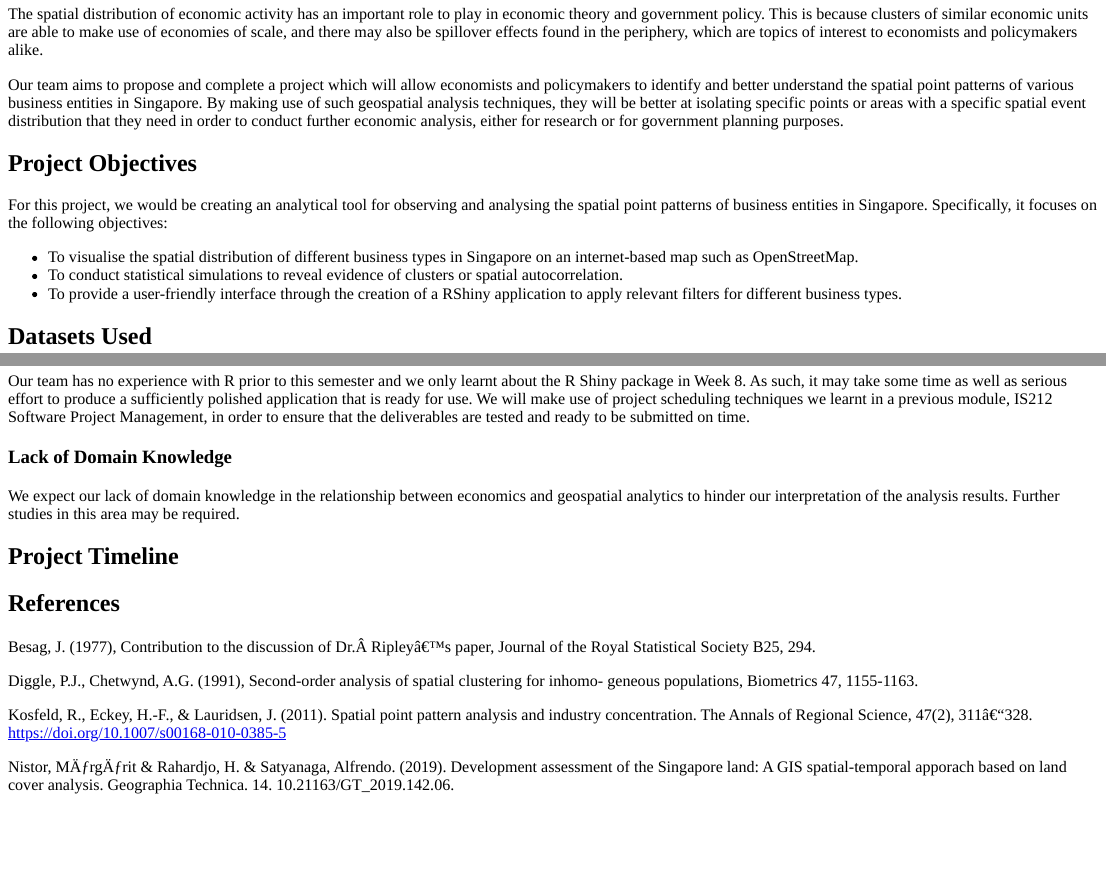
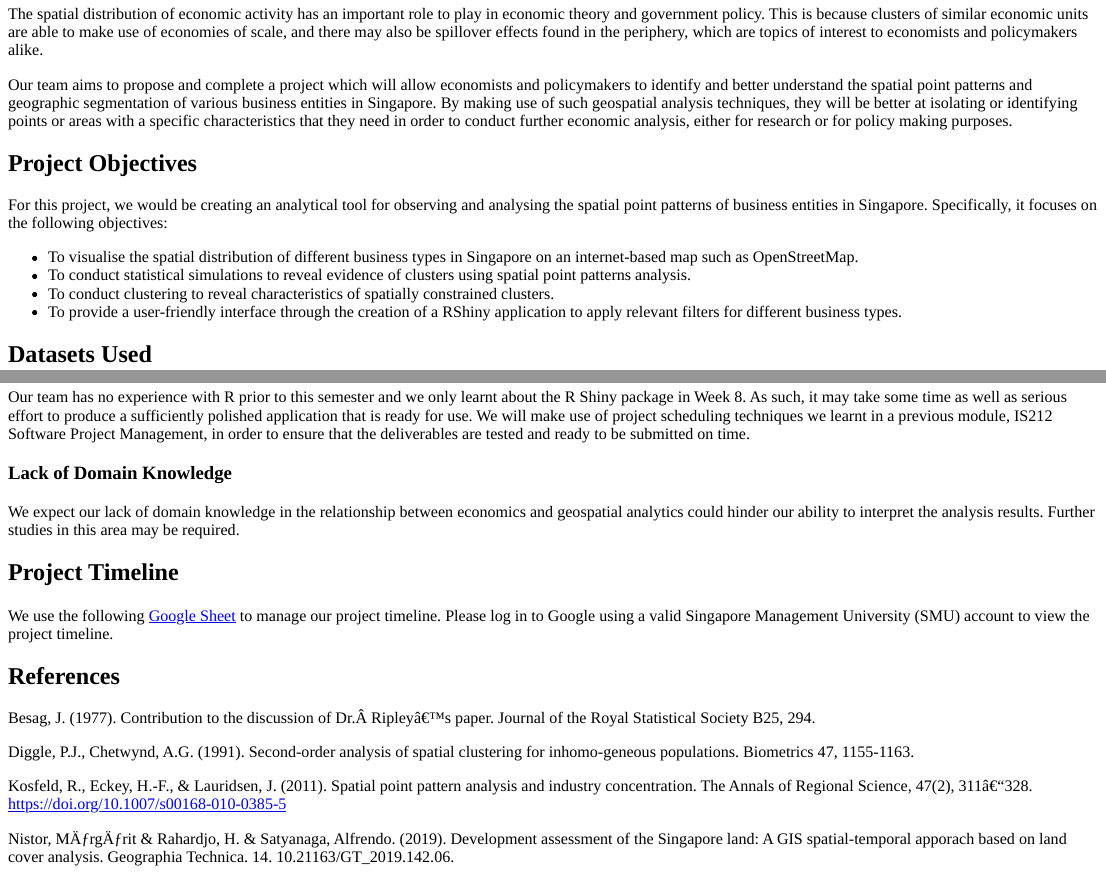
Before and after one commit to oldcatgenie/is415-proj-site, an R Markdown document (content/proposal/_index.Rmd): the page in a window 1100 px wide, from 310 px down, and a second part further down, joined at a grey line. The pictures show the output file content/proposal/_index.html that the author committed with the source, opened offline.

Commit message:
Update Static Site
Included extra descriptions, images, as well as the completed project timeline.

```diff
--- a/content/proposal/_index.Rmd
+++ b/content/proposal/_index.Rmd
@@ -14,14 +14,15 @@ Our team feels that we can contribute to this area by demonstrating how we can m
 
 The spatial distribution of economic activity has an important role to play in economic theory and government policy. This is because clusters of similar economic units are able to make use of economies of scale, and there may also be spillover effects found in the periphery, which are topics of interest to economists and policymakers alike.
 
-Our team aims to propose and complete a project which will allow economists and policymakers to identify and better understand the spatial point patterns of various business entities in Singapore. By making use of such geospatial analysis techniques, they will be better at isolating specific points or areas with a specific spatial event distribution that they need in order to conduct further economic analysis, either for research or for government planning purposes.
+Our team aims to propose and complete a project which will allow economists and policymakers to identify and better understand the spatial point patterns and geographic segmentation of various business entities in Singapore. By making use of such geospatial analysis techniques, they will be better at isolating or identifying points or areas with a specific characteristics that they need in order to conduct further economic analysis, either for research or for policy making purposes.
 
 ## Project Objectives
 
 For this project, we would be creating an analytical tool for observing and analysing the spatial point patterns of business entities in Singapore. Specifically, it focuses on the following objectives:
 
 - To visualise the spatial distribution of different business types in Singapore on an internet-based map such as OpenStreetMap.
-- To conduct statistical simulations to reveal evidence of clusters or spatial autocorrelation.
+- To conduct statistical simulations to reveal evidence of clusters using spatial point patterns analysis.
+- To conduct clustering to reveal characteristics of spatially constrained clusters.
 - To provide a user-friendly interface through the creation of a RShiny application to apply relevant filters for different business types.
 
 ## Datasets Used
@@ -135,17 +146,17 @@ Our team has no experience with R prior to this semester and we only learnt abou
 
 ### Lack of Domain Knowledge
 
-We expect our lack of domain knowledge in the relationship between economics and geospatial analytics to hinder our interpretation of the analysis results. Further studies in this area may be required.
+We expect our lack of domain knowledge in the relationship between economics and geospatial analytics could hinder our ability to interpret the analysis results. Further studies in this area may be required.
 
 ## Project Timeline
 
+We use the following [Google Sheet](https://docs.google.com/spreadsheets/d/1cp3CKYhdnv7sSy6e-tKKjGHCv9idwKuPrcaMHPZpspk/edit?usp=sharing) to manage our project timeline. Please log in to Google using a valid Singapore Management University (SMU) account to view the project timeline.
+
 ## References
 
-Besag, J. (1977), Contribution to the discussion of Dr. Ripley’s paper, Journal of the Royal
-Statistical Society B25, 294.
+Besag, J. (1977). Contribution to the discussion of Dr. Ripley’s paper. Journal of the Royal Statistical Society B25, 294.
 
-Diggle, P.J., Chetwynd, A.G. (1991), Second-order analysis of spatial clustering for inhomo-
-geneous populations, Biometrics 47, 1155-1163.
+Diggle, P.J., Chetwynd, A.G. (1991). Second-order analysis of spatial clustering for inhomo-geneous populations. Biometrics 47, 1155-1163.
 
 Kosfeld, R., Eckey, H.-F., & Lauridsen, J. (2011). Spatial point pattern analysis and industry concentration. The Annals of Regional Science, 47(2), 311–328. https://doi.org/10.1007/s00168-010-0385-5
 
```
Also changed, not shown: content/proposal/_index.html, layouts/partials/footer.html, static/images/ArchitectureDiagram.jpg (added), content/proposal/_index.Rmd (14 more changed lines), 1 other file.
